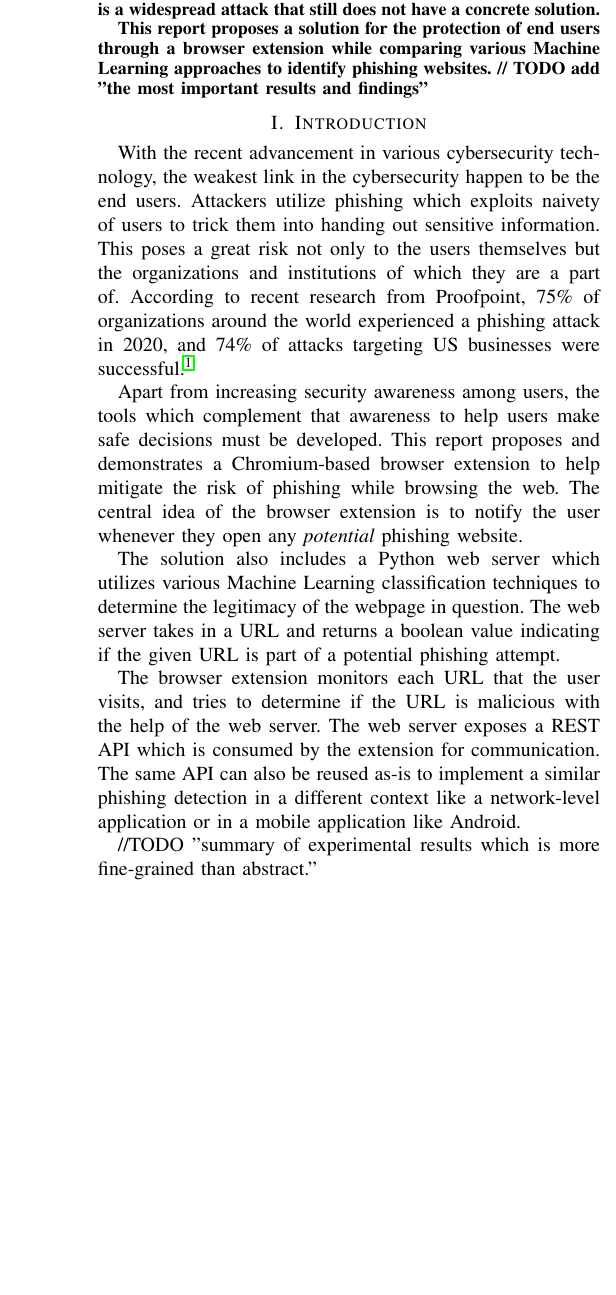
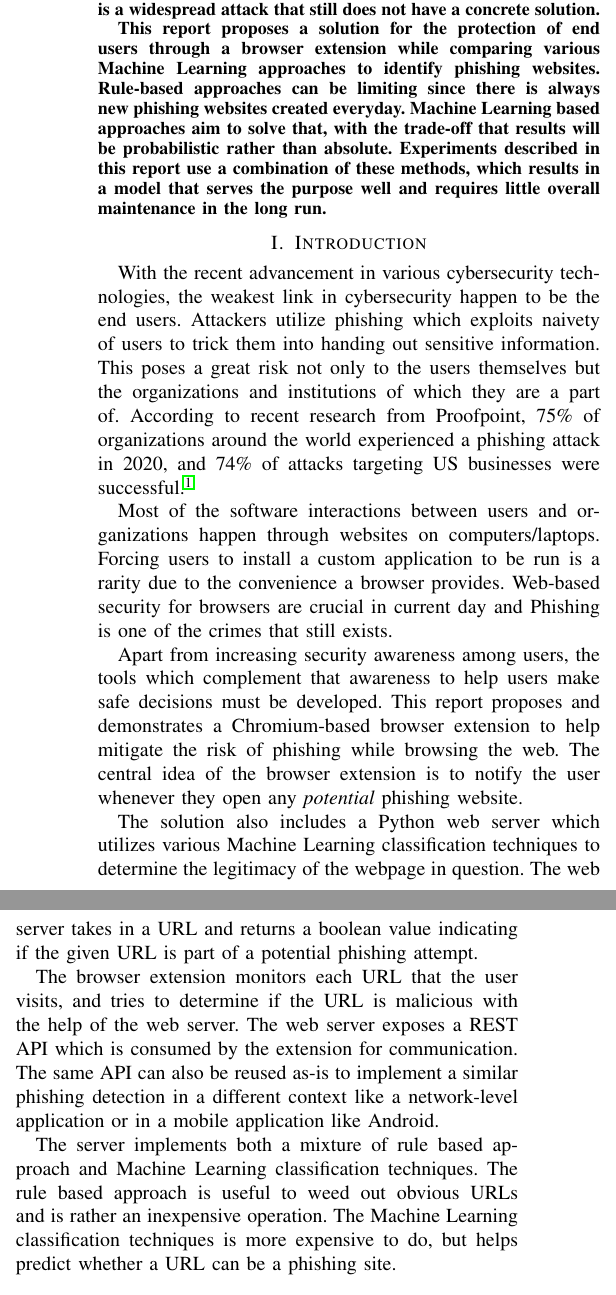
Before and after one commit to gnithin/phish-hook, a LaTeX paper (report/conference_101719.tex): part of one column of page 1 of 5 before the commit and two parts of the columns of page 1 of 5 after it, the two joined at a grey line, cut so that both start at the same text, the shorter picture padded with empty space. Compiled offline with pdfLaTeX; a missing font is replaced by an installed copy or a similar font; a LaTeX package or settings file that is missing is left out.

Commit message:
[modifications] Fix the initial TODOs

```diff
--- a/report/conference_101719.tex
+++ b/report/conference_101719.tex
@@ -41,7 +41,7 @@
     An unsuspecting user can click a link in an email or social media platform, and be led to a phishing website, leading to frauds and identity thefts.
     Phishing is a widespread attack that still does not have a concrete solution.
     \par This report proposes a solution for the protection of end users through a browser extension while comparing various Machine Learning approaches to identify phishing websites.
-    // TODO add "the most important results and findings"
+    Rule-based approaches can be limiting since there is always new phishing websites created everyday. Machine Learning based approaches aim to solve that, with the trade-off that results will be probabilistic rather than absolute. Experiments described in this report use a combination of these methods, which results in a model that serves the purpose well and requires little overall maintenance in the long run.
 \end{abstract}
 
 % \begin{IEEEkeywords}
@@ -52,10 +52,12 @@
 % From the report requirement:
 % Introduction [≈0.5 page] is commonly an extended version of the abstract. Therefore, these topics should be discussed  in  the  introduction:  a)  the  problem  that  is  intended  to  be  solved  in  this  project  and motivating the problem by elaborating on its importance, b) the proposed approach in an explicit way, i.e. what are the exact inputs and outputs to the proposed solution and how they are processed, c) a summary of experimental results which is more fine-grained than abstract.
 
-With the recent advancement in various cybersecurity technology, the weakest link in the cybersecurity happen to be the end users.
+With the recent advancement in various cybersecurity technologies, the weakest link in  cybersecurity happen to be the end users.
 Attackers utilize phishing which exploits naivety of users to trick them into handing out sensitive information.
 This poses a great risk not only to the users themselves but the organizations and institutions of which they are a part of.
 According to recent research from Proofpoint, 75\% of organizations around the world experienced a phishing attack in 2020, and 74\% of attacks targeting US businesses were successful \cite{stateofphishing}.
+
+\par Most of the software interactions between users and organizations happen through websites on computers/laptops. Forcing users to install a custom application to be run is a rarity due to the convenience a browser provides. Web-based security for browsers are crucial in current day and Phishing is one of the crimes that still exists.
 
 \par Apart from increasing security awareness among users, the tools which complement that awareness to help users make safe decisions must be developed.
 This report proposes and demonstrates a Chromium-based browser extension to help mitigate the risk of phishing while browsing the web.
@@ -68,7 +70,7 @@ The web server takes in a URL and returns a boolean value indicating if the give
 The web server exposes a REST API which is consumed by the extension for communication.
 The same API can also be reused as-is to implement a similar phishing detection in a different context like a network-level application or in a mobile application like Android.
 
-\par //TODO  "summary of experimental results which is more fine-grained than abstract."
+\par The server implements both a mixture of rule based approach and Machine Learning classification techniques. The rule based approach is useful to weed out obvious URLs and is rather an inexpensive operation. The Machine Learning classification techniques is more expensive to do, but helps predict whether a URL can be a phishing site.
 
 \section{Related Work}
 % From the report requirement:
```
